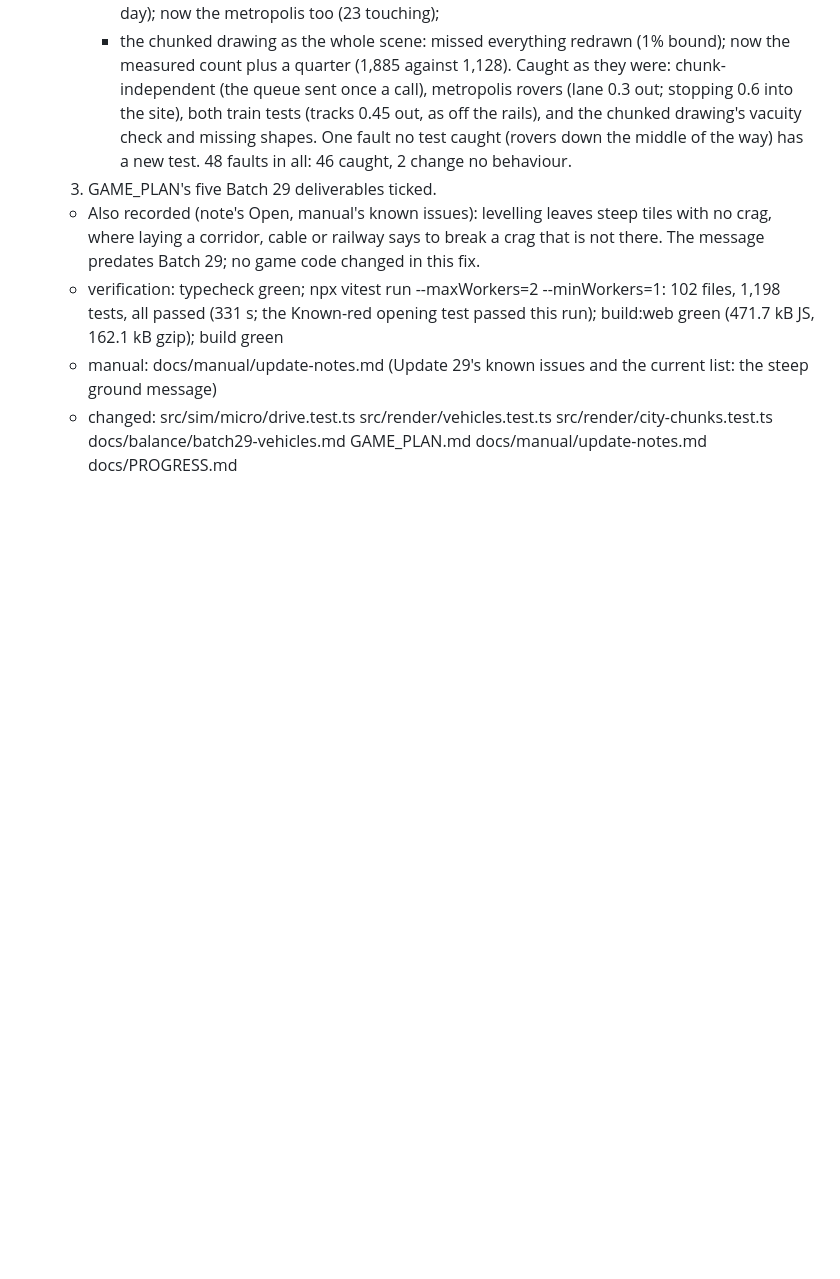
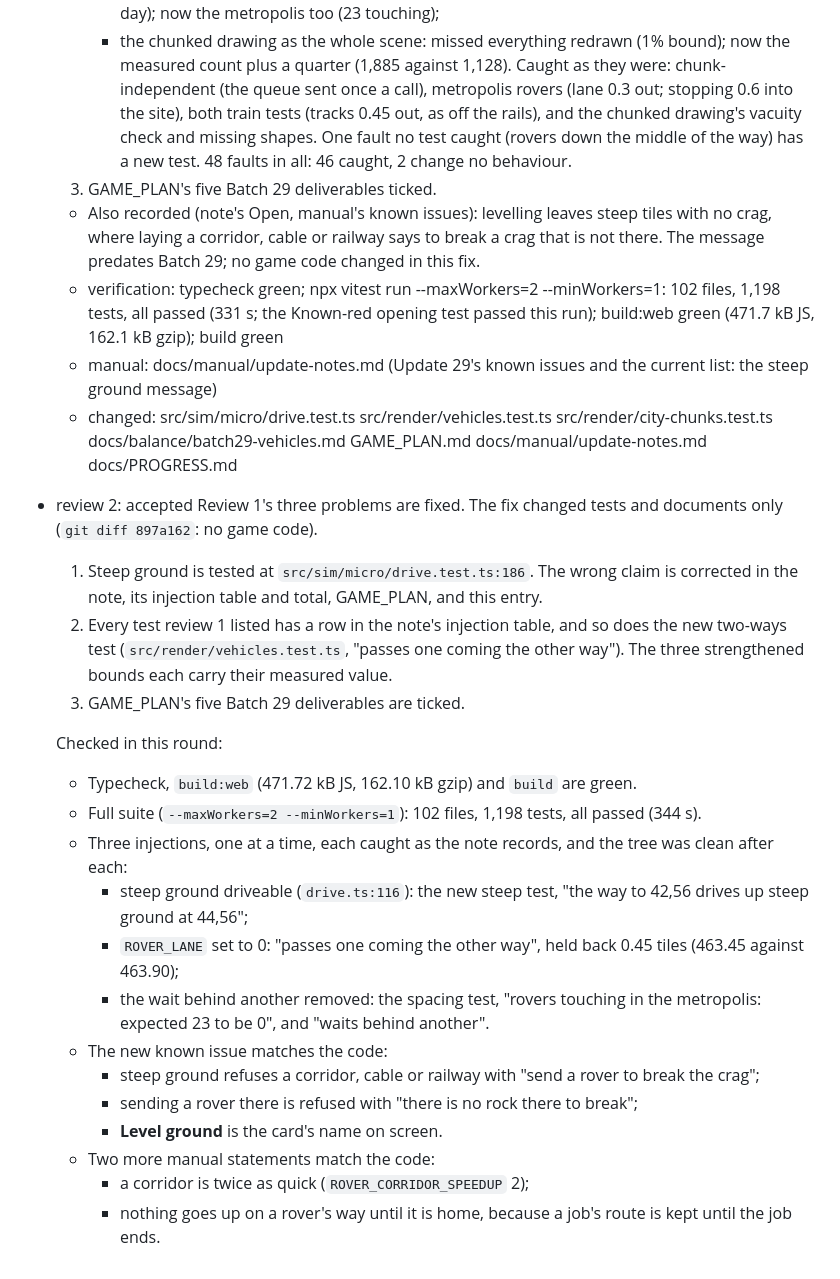
Before and after one commit to gabrielebolognese/Terraform, a Markdown page: docs/PROGRESS.md, the part around the change. Drawn GitHub-style; blank space fills up the shorter version.

Commit message:
Batch 29: review 2
Accepted. Review 1's three problems are fixed. The steep-ground test
catches its fault, and so do the rovers' lane and spacing tests. The
full suite (1,198 tests), typecheck and both builds are green.

Co-Authored-By: Claude Opus 5.5 <noreply@anthropic.com>

```diff
--- a/docs/PROGRESS.md
+++ b/docs/PROGRESS.md
@@ -156,3 +156,32 @@ Failures already recorded in a balance note. They do not block a batch; a new fa
   - changed: src/sim/micro/drive.test.ts src/render/vehicles.test.ts
     src/render/city-chunks.test.ts docs/balance/batch29-vehicles.md GAME_PLAN.md
     docs/manual/update-notes.md docs/PROGRESS.md
+- review 2: accepted
+  Review 1's three problems are fixed. The fix changed tests and documents only (`git diff 897a162`:
+  no game code).
+  1. Steep ground is tested at `src/sim/micro/drive.test.ts:186`. The wrong claim is corrected in
+     the note, its injection table and total, GAME_PLAN, and this entry.
+  2. Every test review 1 listed has a row in the note's injection table, and so does the new
+     two-ways test (`src/render/vehicles.test.ts`, "passes one coming the other way"). The three
+     strengthened bounds each carry their measured value.
+  3. GAME_PLAN's five Batch 29 deliverables are ticked.
+
+  Checked in this round:
+  - Typecheck, `build:web` (471.72 kB JS, 162.10 kB gzip) and `build` are green.
+  - Full suite (`--maxWorkers=2 --minWorkers=1`): 102 files, 1,198 tests, all passed (344 s).
+  - Three injections, one at a time, each caught as the note records, and the tree was clean
+    after each:
+    - steep ground driveable (`drive.ts:116`): the new steep test, "the way to 42,56 drives up
+      steep ground at 44,56";
+    - `ROVER_LANE` set to 0: "passes one coming the other way", held back 0.45 tiles (463.45
+      against 463.90);
+    - the wait behind another removed: the spacing test, "rovers touching in the metropolis:
+      expected 23 to be 0", and "waits behind another".
+  - The new known issue matches the code:
+    - steep ground refuses a corridor, cable or railway with "send a rover to break the crag";
+    - sending a rover there is refused with "there is no rock there to break";
+    - **Level ground** is the card's name on screen.
+  - Two more manual statements match the code:
+    - a corridor is twice as quick (`ROVER_CORRIDOR_SPEEDUP` 2);
+    - nothing goes up on a rover's way until it is home, because a job's route is kept until the
+      job ends.
```
